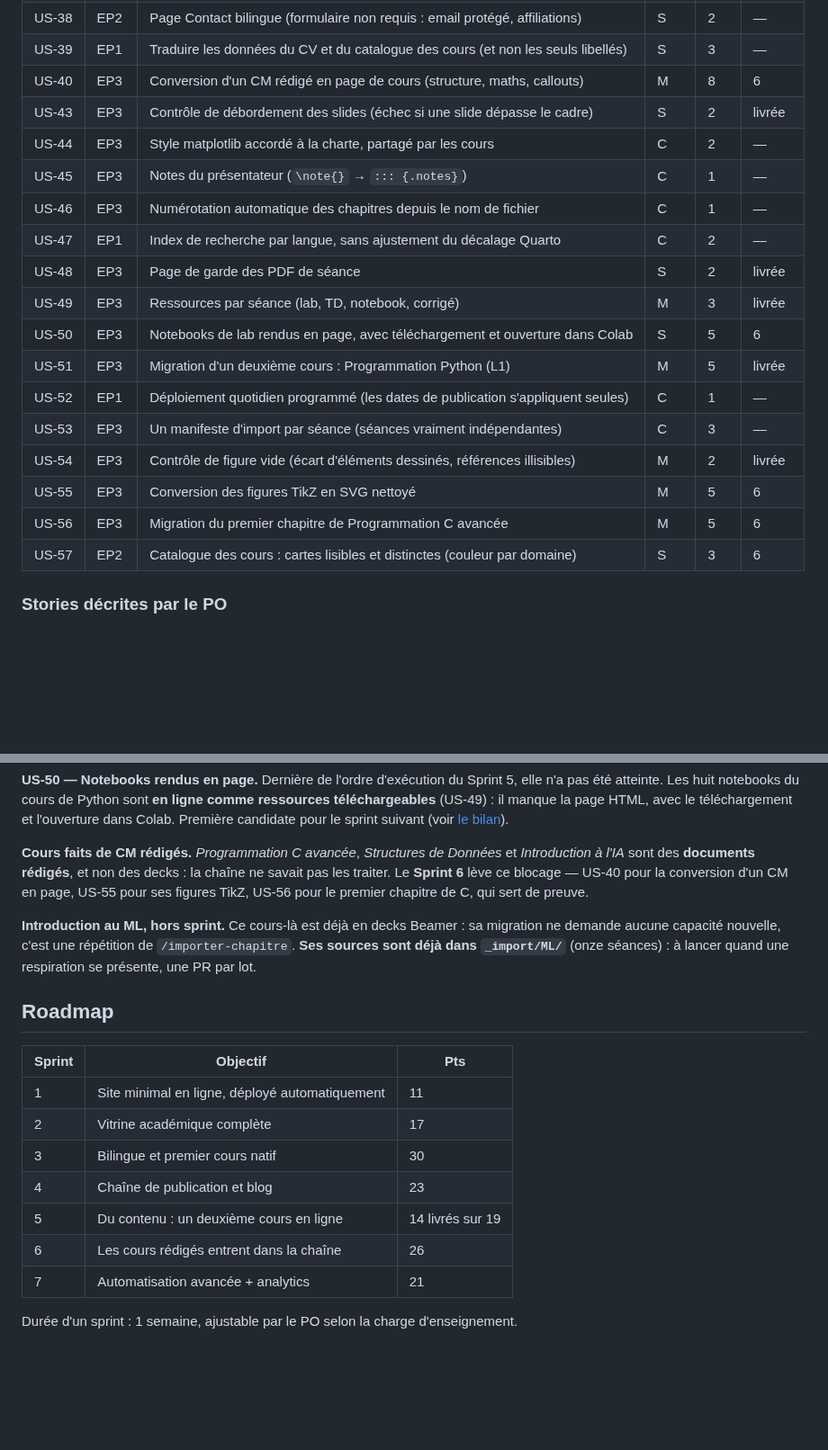
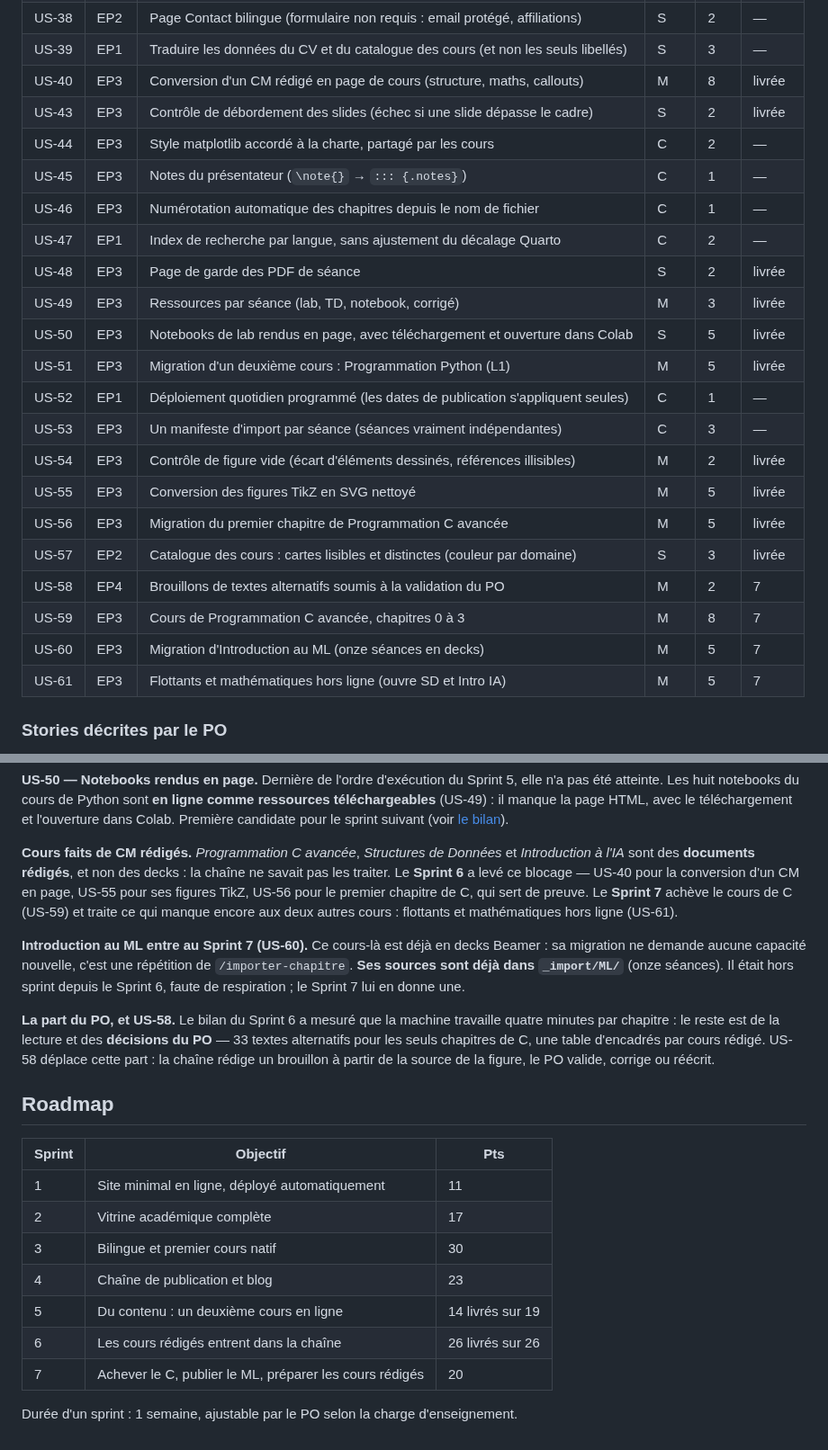
Before and after one commit to elbachir67/elbachir67.github.io, a Markdown page: _specs/product-backlog.md, 2 parts joined by grey strips. Shown at 90% size. Drawn GitHub-style; blank space fills up the shorter version.

```diff
--- a/_specs/product-backlog.md
+++ b/_specs/product-backlog.md
@@ -65,7 +65,7 @@ d'un tuteur IA encadré.
 | US-05 | EP1 | Nom de domaine personnalisé + HTTPS | S | 2 | — |
 | US-38 | EP2 | Page Contact bilingue (formulaire non requis : email protégé, affiliations) | S | 2 | — |
 | US-39 | EP1 | Traduire les données du CV et du catalogue des cours (et non les seuls libellés) | S | 3 | — |
-| US-40 | EP3 | Conversion d'un CM rédigé en page de cours (structure, maths, callouts) | M | 8 | 6 |
+| US-40 | EP3 | Conversion d'un CM rédigé en page de cours (structure, maths, callouts) | M | 8 | livrée |
 | US-43 | EP3 | Contrôle de débordement des slides (échec si une slide dépasse le cadre) | S | 2 | livrée |
 | US-44 | EP3 | Style matplotlib accordé à la charte, partagé par les cours | C | 2 | — |
 | US-45 | EP3 | Notes du présentateur (`\note{}` → `::: {.notes}`) | C | 1 | — |
@@ -73,14 +73,18 @@ d'un tuteur IA encadré.
 | US-47 | EP1 | Index de recherche par langue, sans ajustement du décalage Quarto | C | 2 | — |
 | US-48 | EP3 | Page de garde des PDF de séance | S | 2 | livrée |
 | US-49 | EP3 | Ressources par séance (lab, TD, notebook, corrigé) | M | 3 | livrée |
-| US-50 | EP3 | Notebooks de lab rendus en page, avec téléchargement et ouverture dans Colab | S | 5 | 6 |
+| US-50 | EP3 | Notebooks de lab rendus en page, avec téléchargement et ouverture dans Colab | S | 5 | livrée |
 | US-51 | EP3 | Migration d'un deuxième cours : Programmation Python (L1) | M | 5 | livrée |
 | US-52 | EP1 | Déploiement quotidien programmé (les dates de publication s'appliquent seules) | C | 1 | — |
 | US-53 | EP3 | Un manifeste d'import par séance (séances vraiment indépendantes) | C | 3 | — |
 | US-54 | EP3 | Contrôle de figure vide (écart d'éléments dessinés, références illisibles) | M | 2 | livrée |
-| US-55 | EP3 | Conversion des figures TikZ en SVG nettoyé | M | 5 | 6 |
-| US-56 | EP3 | Migration du premier chapitre de Programmation C avancée | M | 5 | 6 |
-| US-57 | EP2 | Catalogue des cours : cartes lisibles et distinctes (couleur par domaine) | S | 3 | 6 |
+| US-55 | EP3 | Conversion des figures TikZ en SVG nettoyé | M | 5 | livrée |
+| US-56 | EP3 | Migration du premier chapitre de Programmation C avancée | M | 5 | livrée |
+| US-57 | EP2 | Catalogue des cours : cartes lisibles et distinctes (couleur par domaine) | S | 3 | livrée |
+| US-58 | EP4 | Brouillons de textes alternatifs soumis à la validation du PO | M | 2 | 7 |
+| US-59 | EP3 | Cours de Programmation C avancée, chapitres 0 à 3 | M | 8 | 7 |
+| US-60 | EP3 | Migration d'Introduction au ML (onze séances en decks) | M | 5 | 7 |
+| US-61 | EP3 | Flottants et mathématiques hors ligne (ouvre SD et Intro IA) | M | 5 | 7 |
 
 ### Stories décrites par le PO
 
@@ -109,12 +113,20 @@ candidate pour le sprint suivant (voir [le bilan](sprints/sprint-05-bilan.md)).
 
 **Cours faits de CM rédigés.** *Programmation C avancée*, *Structures de Données* et *Introduction à
 l'IA* sont des **documents rédigés**, et non des decks : la chaîne ne savait pas les traiter. Le
-**Sprint 6** lève ce blocage — US-40 pour la conversion d'un CM en page, US-55 pour ses figures TikZ,
-US-56 pour le premier chapitre de C, qui sert de preuve.
+**Sprint 6** a levé ce blocage — US-40 pour la conversion d'un CM en page, US-55 pour ses figures
+TikZ, US-56 pour le premier chapitre de C, qui sert de preuve. Le **Sprint 7** achève le cours de C
+(US-59) et traite ce qui manque encore aux deux autres cours : flottants et mathématiques hors ligne
+(US-61).
 
-**Introduction au ML, hors sprint.** Ce cours-là est déjà en decks Beamer : sa migration ne demande
-aucune capacité nouvelle, c'est une répétition de `/importer-chapitre`. **Ses sources sont déjà dans
-`_import/ML/`** (onze séances) : à lancer quand une respiration se présente, une PR par lot.
+**Introduction au ML entre au Sprint 7 (US-60).** Ce cours-là est déjà en decks Beamer : sa migration
+ne demande aucune capacité nouvelle, c'est une répétition de `/importer-chapitre`. **Ses sources sont
+déjà dans `_import/ML/`** (onze séances). Il était hors sprint depuis le Sprint 6, faute de
+respiration ; le Sprint 7 lui en donne une.
+
+**La part du PO, et US-58.** Le bilan du Sprint 6 a mesuré que la machine travaille quatre minutes
+par chapitre : le reste est de la lecture et des **décisions du PO** — 33 textes alternatifs pour les
+seuls chapitres de C, une table d'encadrés par cours rédigé. US-58 déplace cette part : la chaîne
+rédige un brouillon à partir de la source de la figure, le PO valide, corrige ou réécrit.
 
 ## Roadmap
 
@@ -125,7 +137,7 @@ aucune capacité nouvelle, c'est une répétition de `/importer-chapitre`. **Ses
 | 3 | Bilingue et premier cours natif | 30 |
 | 4 | Chaîne de publication et blog | 23 |
 | 5 | Du contenu : un deuxième cours en ligne | 14 livrés sur 19 |
-| 6 | Les cours rédigés entrent dans la chaîne | 26 |
-| 7 | Automatisation avancée + analytics | 21 |
+| 6 | Les cours rédigés entrent dans la chaîne | 26 livrés sur 26 |
+| 7 | Achever le C, publier le ML, préparer les cours rédigés | 20 |
 
 Durée d'un sprint : 1 semaine, ajustable par le PO selon la charge d'enseignement.
```
Also changed, not shown: _specs/sprints/sprint-07.md (added, +79 -0 lines).
